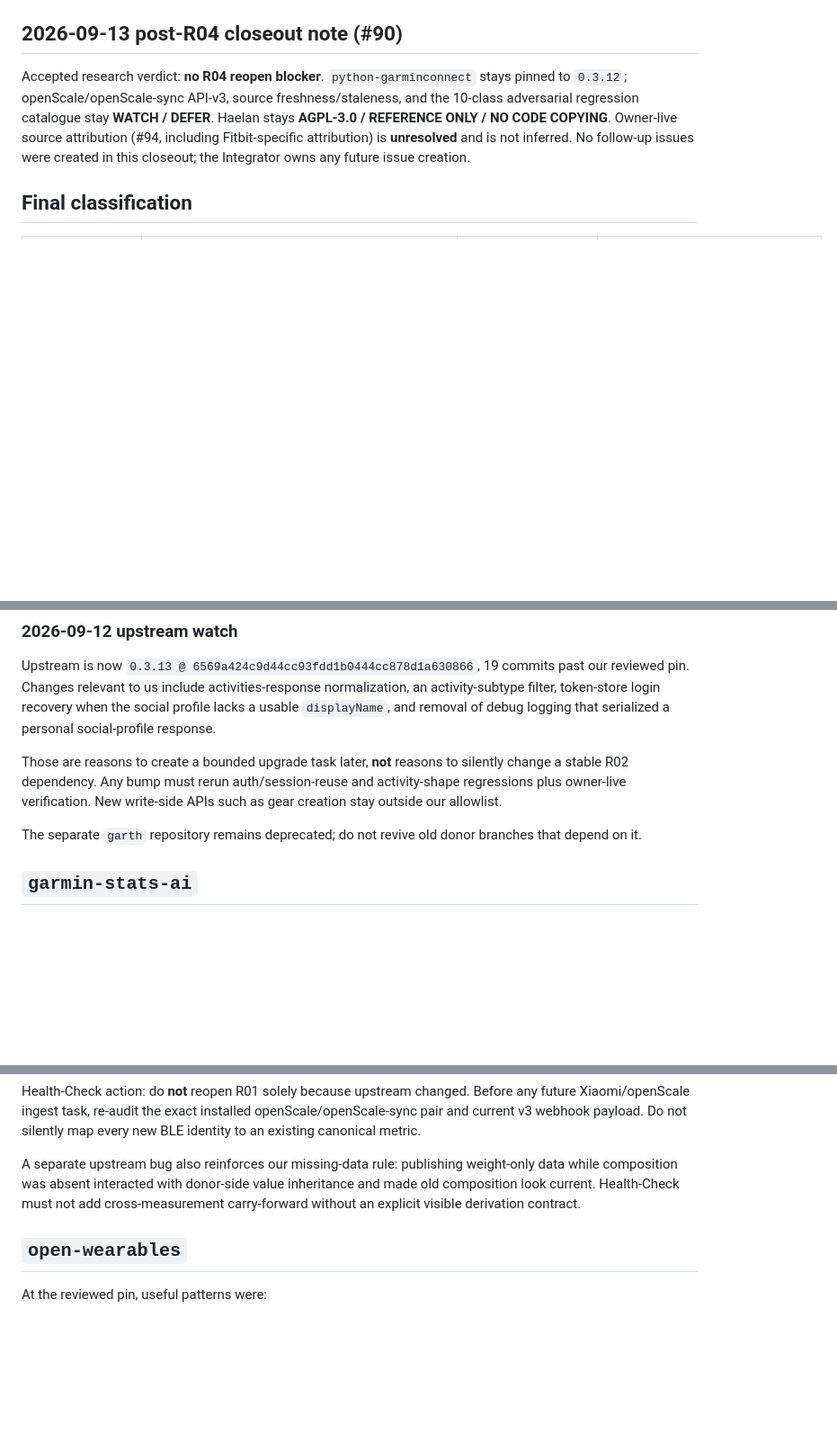
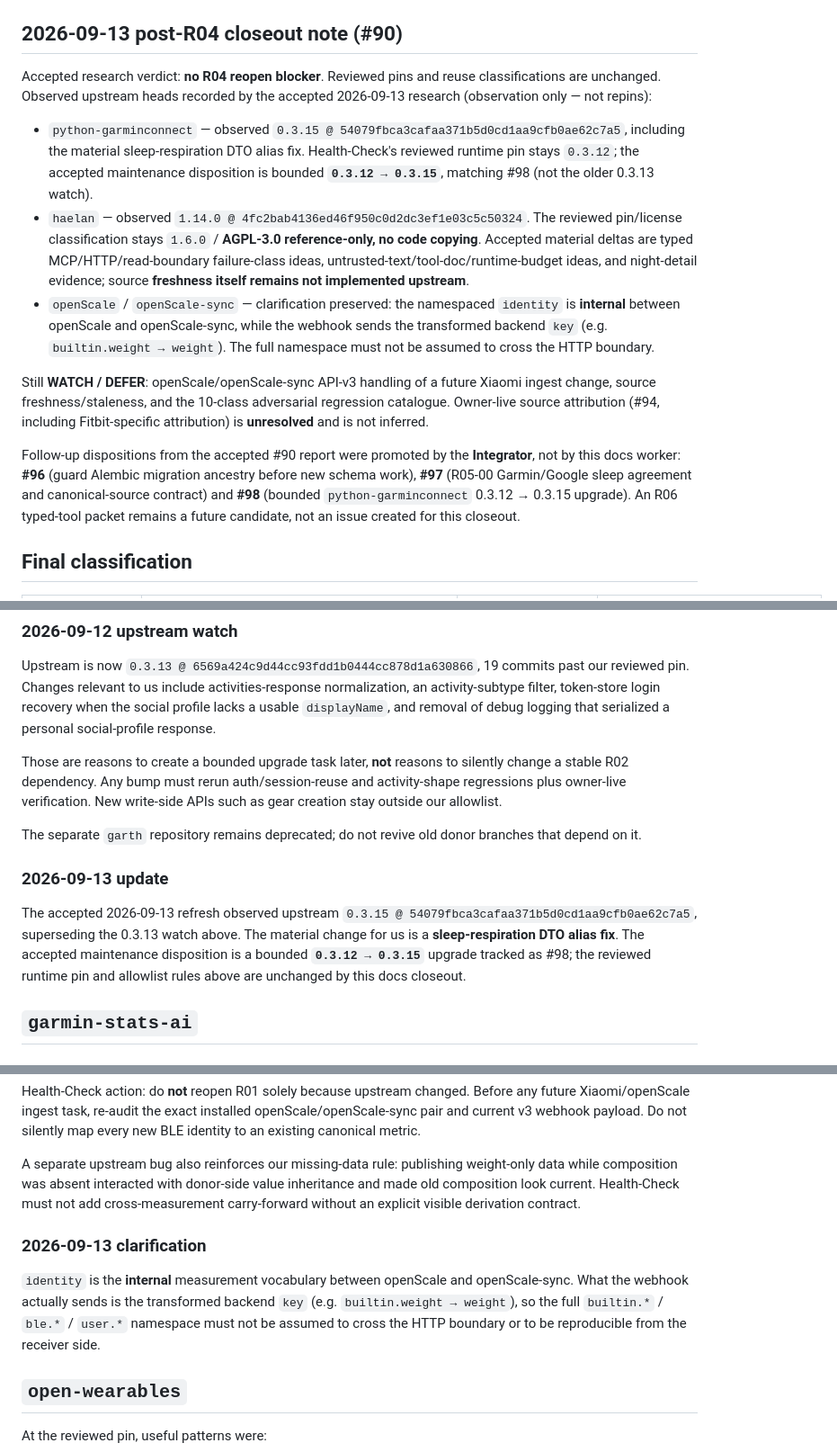
Before and after one commit to LTstripes/Health-Check, a Markdown page: docs/REFERENCE_PROJECTS.md, 3 parts joined by grey strips. Shown at 90% size. GitHub-like rendering; blank space fills up the shorter version.

```diff
--- a/docs/REFERENCE_PROJECTS.md
+++ b/docs/REFERENCE_PROJECTS.md
@@ -8,7 +8,15 @@ The full 2026-09-12 upstream comparison, including old/current SHAs, deltas and
 
 ## 2026-09-13 post-R04 closeout note (#90)
 
-Accepted research verdict: **no R04 reopen blocker**. `python-garminconnect` stays pinned to `0.3.12`; openScale/openScale-sync API-v3, source freshness/staleness, and the 10-class adversarial regression catalogue stay **WATCH / DEFER**. Haelan stays **AGPL-3.0 / REFERENCE ONLY / NO CODE COPYING**. Owner-live source attribution (#94, including Fitbit-specific attribution) is **unresolved** and is not inferred. No follow-up issues were created in this closeout; the Integrator owns any future issue creation.
+Accepted research verdict: **no R04 reopen blocker**. Reviewed pins and reuse classifications are unchanged. Observed upstream heads recorded by the accepted 2026-09-13 research (observation only — not repins):
+
+- `python-garminconnect` — observed `0.3.15 @ 54079fbca3cafaa371b5d0cd1aa9cfb0ae62c7a5`, including the material sleep-respiration DTO alias fix. Health-Check's reviewed runtime pin stays `0.3.12`; the accepted maintenance disposition is bounded **`0.3.12 → 0.3.15`**, matching #98 (not the older 0.3.13 watch).
+- `haelan` — observed `1.14.0 @ 4fc2bab4136ed46f950c0d2dc3ef1e03c5c50324`. The reviewed pin/license classification stays `1.6.0` / **AGPL-3.0 reference-only, no code copying**. Accepted material deltas are typed MCP/HTTP/read-boundary failure-class ideas, untrusted-text/tool-doc/runtime-budget ideas, and night-detail evidence; source **freshness itself remains not implemented upstream**.
+- `openScale` / `openScale-sync` — clarification preserved: the namespaced `identity` is **internal** between openScale and openScale-sync, while the webhook sends the transformed backend `key` (e.g. `builtin.weight → weight`). The full namespace must not be assumed to cross the HTTP boundary.
+
+Still **WATCH / DEFER**: openScale/openScale-sync API-v3 handling of a future Xiaomi ingest change, source freshness/staleness, and the 10-class adversarial regression catalogue. Owner-live source attribution (#94, including Fitbit-specific attribution) is **unresolved** and is not inferred.
+
+Follow-up dispositions from the accepted #90 report were promoted by the **Integrator**, not by this docs worker: **#96** (guard Alembic migration ancestry before new schema work), **#97** (R05-00 Garmin/Google sleep agreement and canonical-source contract) and **#98** (bounded `python-garminconnect` 0.3.12 → 0.3.15 upgrade). An R06 typed-tool packet remains a future candidate, not an issue created for this closeout.
 
 ## Final classification
 
@@ -53,6 +61,10 @@ Upstream is now `0.3.13 @ 6569a424c9d44cc93fdd1b0444cc878d1a630866`, 19 commits
 Those are reasons to create a bounded upgrade task later, **not** reasons to silently change a stable R02 dependency. Any bump must rerun auth/session-reuse and activity-shape regressions plus owner-live verification. New write-side APIs such as gear creation stay outside our allowlist.
 
 The separate `garth` repository remains deprecated; do not revive old donor branches that depend on it.
+
+### 2026-09-13 update
+
+The accepted 2026-09-13 refresh observed upstream `0.3.15 @ 54079fbca3cafaa371b5d0cd1aa9cfb0ae62c7a5`, superseding the 0.3.13 watch above. The material change for us is a **sleep-respiration DTO alias fix**. The accepted maintenance disposition is a bounded **`0.3.12 → 0.3.15`** upgrade tracked as #98; the reviewed runtime pin and allowlist rules above are unchanged by this docs closeout.
 
 ## `garmin-stats-ai`
 
@@ -152,6 +164,10 @@ Health-Check action: do **not** reopen R01 solely because upstream changed. Befo
 
 A separate upstream bug also reinforces our missing-data rule: publishing weight-only data while composition was absent interacted with donor-side value inheritance and made old composition look current. Health-Check must not add cross-measurement carry-forward without an explicit visible derivation contract.
 
+### 2026-09-13 clarification
+
+`identity` is the **internal** measurement vocabulary between openScale and openScale-sync. What the webhook actually sends is the transformed backend `key` (e.g. `builtin.weight → weight`), so the full `builtin.*` / `ble.*` / `user.*` namespace must not be assumed to cross the HTTP boundary or to be reproducible from the receiver side.
+
 ## `open-wearables`
 
 At the reviewed pin, useful patterns were:
```
Also changed, not shown: other parts of docs/REFERENCE_PROJECTS.md (+4 -0 lines), docs/audits/REFERENCE_PROJECT_REFRESH_2026-09-13.md (+50 -23 lines).
